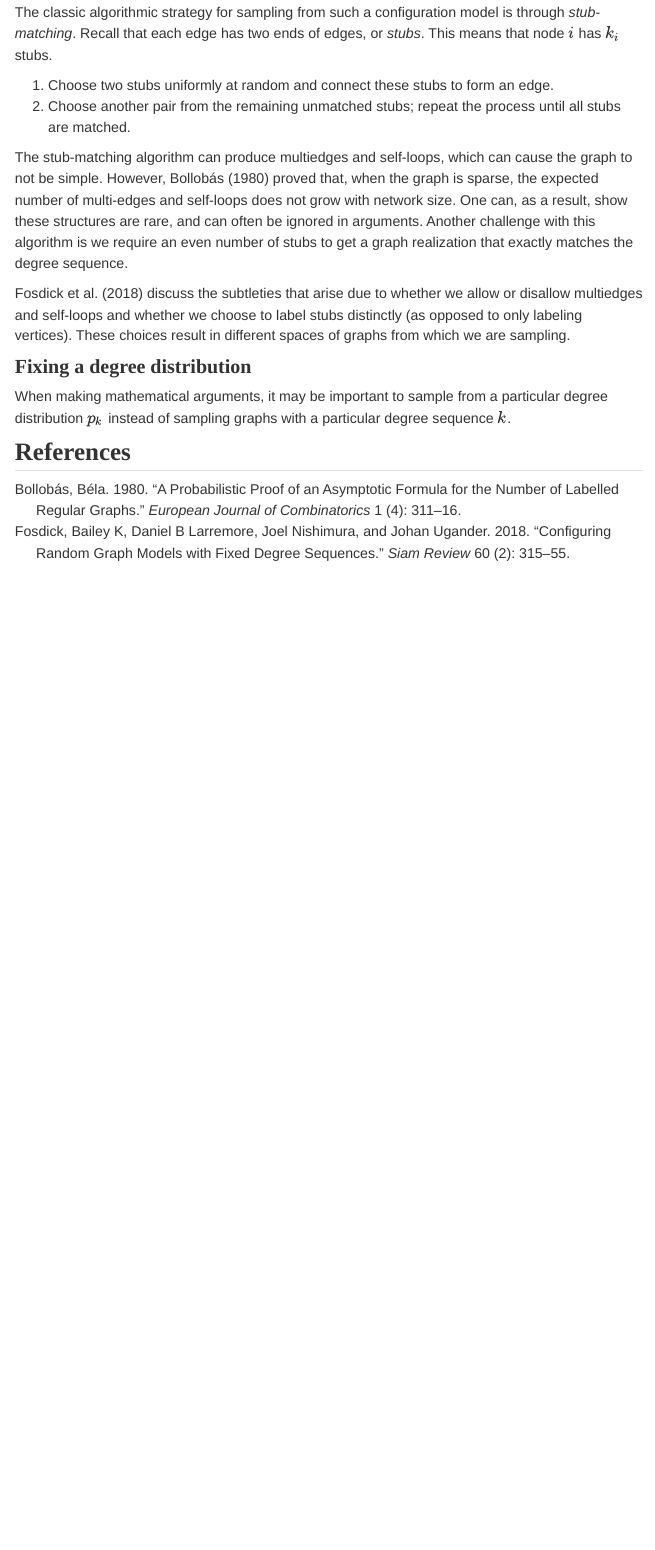
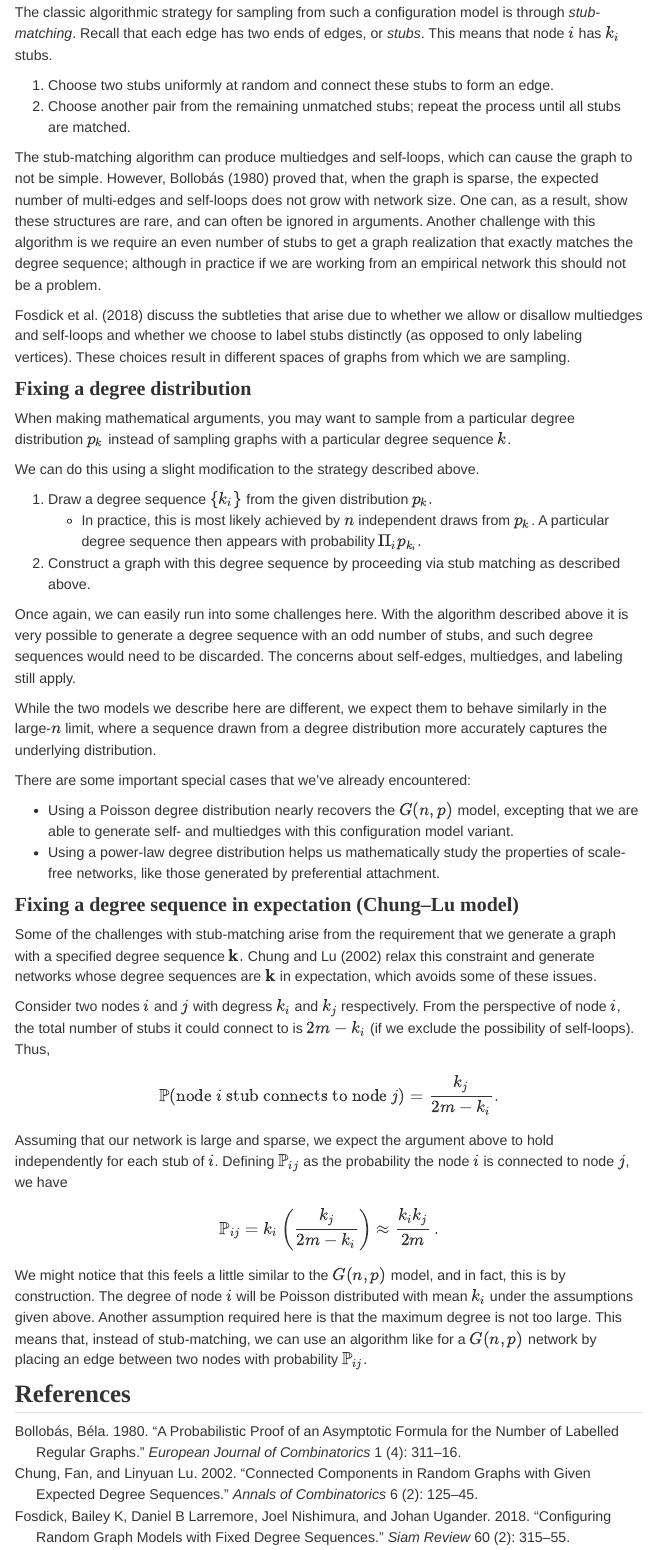
Before and after one commit to network-science-notes/network-science-notes.github.io, a Quarto document (source/10-configuration-model.qmd): the page in a window 1100 px wide, from 620 px down. Rendered offline with R 4.5, knitr and Pandoc in place of Quarto, with nearby package versions; menus at the side of the page are left out.

Commit message:
publish configuration model notes v1

```diff
--- a/_quarto-publish.yml
+++ b/_quarto-publish.yml
@@ -18,4 +18,5 @@ book:
     - part: "Models of Networks"
       chapters:
         - chapters/09-random-graphs.qmd
+        - chapters/10-configuration-model.qmd
     - part: "Applications and Extensions"
--- a/source/10-configuration-model.qmd
+++ b/source/10-configuration-model.qmd
@@ -38,12 +38,44 @@ The classic algorithmic strategy for sampling from such a configuration model is
 1. Choose two stubs uniformly at random and connect these stubs to form an edge.
 2. Choose another pair from the remaining unmatched stubs; repeat the process until all stubs are matched.
 
-The stub-matching algorithm can produce multiedges and self-loops, which can cause the graph to not be simple. However, @bollobas1980probabilistic proved that, when the graph is sparse, the expected number of multi-edges and self-loops does not grow with network size. One can, as a result, show these structures are rare, and can often be ignored in arguments. Another challenge with this algorithm is we require an even number of stubs to get a graph realization that exactly matches the degree sequence.
+The stub-matching algorithm can produce multiedges and self-loops, which can cause the graph to not be simple. However, @bollobas1980probabilistic proved that, when the graph is sparse, the expected number of multi-edges and self-loops does not grow with network size. One can, as a result, show these structures are rare, and can often be ignored in arguments. Another challenge with this algorithm is we require an even number of stubs to get a graph realization that exactly matches the degree sequence; although in practice if we are working from an empirical network this should not be a problem.
 
 @fosdick2018configuring discuss the subtleties that arise due to whether we allow or disallow multiedges and self-loops and whether we choose to label stubs distinctly (as opposed to only labeling vertices). These choices result in different spaces of graphs from which we are sampling.
 
 ### Fixing a degree distribution
 
-When making mathematical arguments, it may be important to sample from a particular degree distribution $p_k$ instead of sampling graphs with a particular degree sequence $k$.
+When making mathematical arguments, you may want to sample from a particular degree distribution $p_k$ instead of sampling graphs with a particular degree sequence $k$.
+
+We can do this using a slight modification to the strategy described above.
+
+1. Draw a degree sequence $\{k_i\}$ from the given distribution $p_k.$
+    - In practice, this is most likely achieved by $n$ independent draws from $p_k$. A particular degree sequence then appears with probability $\Pi_i p_{k_i}.$
+2. Construct a graph with this degree sequence by proceeding via stub matching as described above.
+
+Once again, we can easily run into some challenges here. With the algorithm described above it is very possible to generate a degree sequence with an odd number of stubs, and such degree sequences would need to be discarded. The concerns about self-edges, multiedges, and labeling still apply.
+
+While the two models we describe here are different, we expect them to behave similarly in the large-$n$ limit, where a sequence drawn from a degree distribution more accurately captures the underlying distribution.
+
+There are some important special cases that we've already encountered:
+
+- Using a Poisson degree distribution nearly recovers the $G(n,p)$ model, excepting that we are able to generate self- and multiedges with this configuration model variant.
+- Using a power-law degree distribution helps us mathematically study the properties of scale-free networks, like those generated by preferential attachment.
+
+### Fixing a degree sequence in expectation (Chung--Lu model)
+
+Some of the challenges with stub-matching arise from the requirement that we generate a graph with a specified degree sequence ${\bf k}.$ @chung2002connected relax this constraint and generate networks whose degree sequences are ${\bf k}$ in expectation, which avoids some of these issues.
+
+Consider two nodes $i$ and $j$ with degress $k_i$ and $k_j$ respectively. From the perspective of node $i$, the total number of stubs it could connect to is $2m-k_i$ (if we exclude the possibility of self-loops). Thus,
+$$
+    \mathbb{P}(\text{node $i$ stub connects to node $j$}) = \frac{k_j}{2m-k_i}.
+$$
+
+Assuming that our network is large and sparse, we expect the argument above to hold independently for each stub of $i$. Defining $\mathbb{P}_{ij}$ as the probability the node $i$ is connected to node $j$, we have
+
+$$
+    \mathbb{P}_{ij} = k_i \left( \frac{k_j}{2m-k_i} \right) \approx \frac{k_ik_j}{2m}\,.
+$$
+
+We might notice that this feels a little similar to the $G(n,p)$ model, and in fact, this is by construction. The degree of node $i$ will be Poisson distributed with mean $k_i$ under the assumptions given above. [Another assumption required here is that the maximum degree is not too large.]{.aside} This means that, instead of stub-matching, we can use an algorithm like for a $G(n,p)$ network by placing an edge between two nodes with probability $\mathbb{P}_{ij}$.
 
 ## References
```
Also changed, not shown: docs/search.json (deleted), 67 other files.
